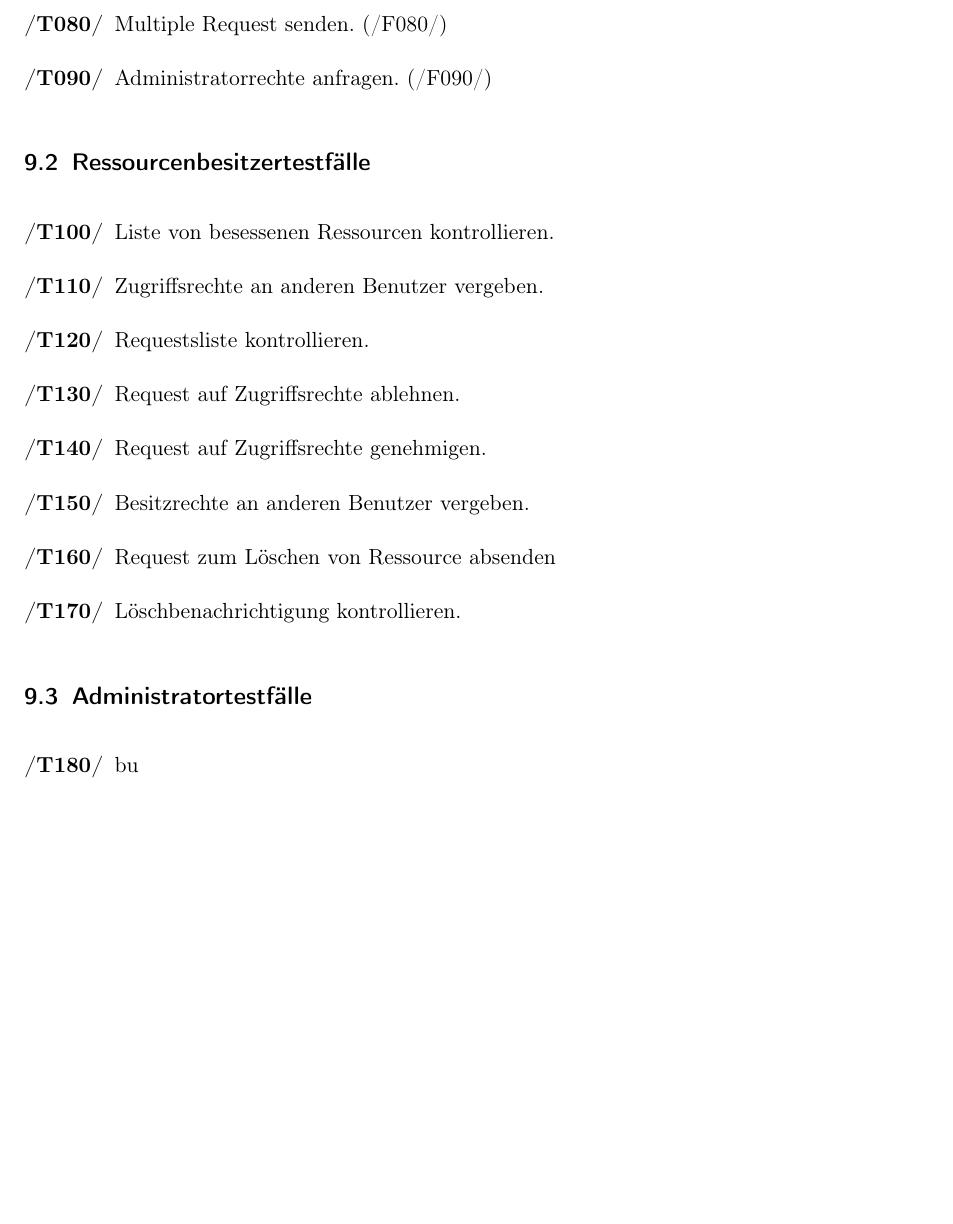
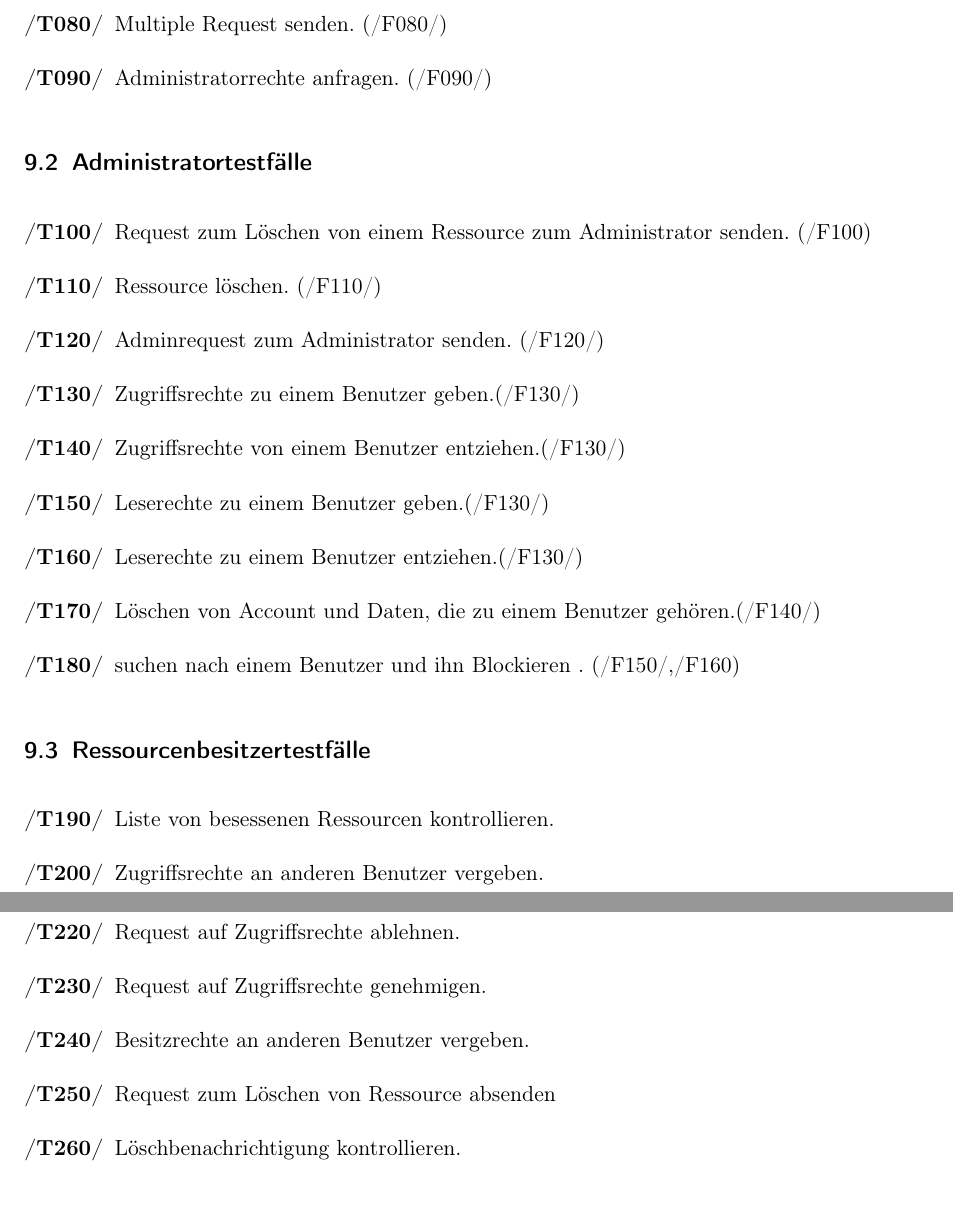
Before and after one commit to anastasiaslobodyanik/PSE, a LaTeX document (Pflichtenheft/Pflichtenheft.tex): part of page 20 of 21 before the commit and two parts of pages 20 and 21 of 22 after it, the two joined at a grey line, cut so that both start at the same text, the shorter picture padded with empty space. Compiled offline with pdfLaTeX.

Commit message:
Global tests are now fully written

```diff
--- a/Pflichtenheft/Pflichtenheft.tex
+++ b/Pflichtenheft/Pflichtenheft.tex
@@ -508,6 +508,21 @@ Das Diagramm stellt die mögliche Zustände eines Zugriff-Requests dar, wenn ein
 \item Administratorrechte anfragen. (/F090/)
 \end{enumerate}
 
+\subsection{Administratortestfälle}
+\begin{enumerate}[label={\textbf{/T\protect\threedigits{\theenumi}0/}}, leftmargin=*, resume]
+\item Request zum Löschen von einem Ressource zum Administrator senden. (/F100)
+\item Ressource löschen. (/F110/)
+\item Adminrequest zum Administrator senden. (/F120/)
+\item Zugriffsrechte zu einem Benutzer geben.(/F130/)
+\item Zugriffsrechte von einem Benutzer entziehen.(/F130/)
+\item Leserechte zu einem Benutzer geben.(/F130/)
+\item Leserechte zu einem Benutzer entziehen.(/F130/)
+\item Löschen von Account und Daten, die zu einem Benutzer gehören.(/F140/)
+\item suchen nach einem Benutzer und ihn Blockieren . (/F150/,/F160)
+
+
+\end{enumerate}
+
 \subsection{Ressourcenbesitzertestfälle}
 \begin{enumerate}[label={\textbf{/T\protect\threedigits{\theenumi}0/}}, leftmargin=*, resume]
 \item Liste von besessenen Ressourcen kontrollieren.  %todo
@@ -519,11 +534,6 @@ Das Diagramm stellt die mögliche Zustände eines Zugriff-Requests dar, wenn ein
 \item Request zum Löschen von Ressource absenden
 \item Löschbenachrichtigung kontrollieren.
 \end{enumerate}
-
-\subsection{Administratortestfälle}
-\begin{enumerate}[label={\textbf{/T\protect\threedigits{\theenumi}0/}}, leftmargin=*, resume]
-\item bu
-\end{enumerate}
 \newpage
 \printglossary
 \glsaddall
```
